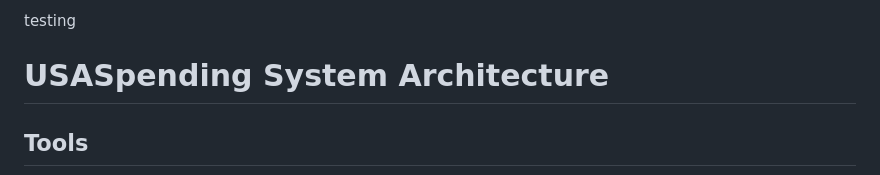
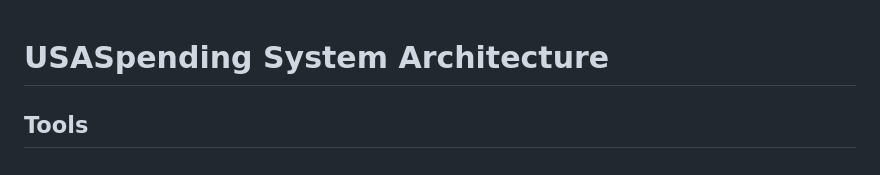
Before and after one commit to seanwhaley/USASpending, a Markdown page: README.md, the part around the change. Drawn GitHub-style.

```diff
--- a/README.md
+++ b/README.md
@@ -1,5 +1,3 @@
-testing
-
 # USASpending System Architecture
 
 ## Tools
```
